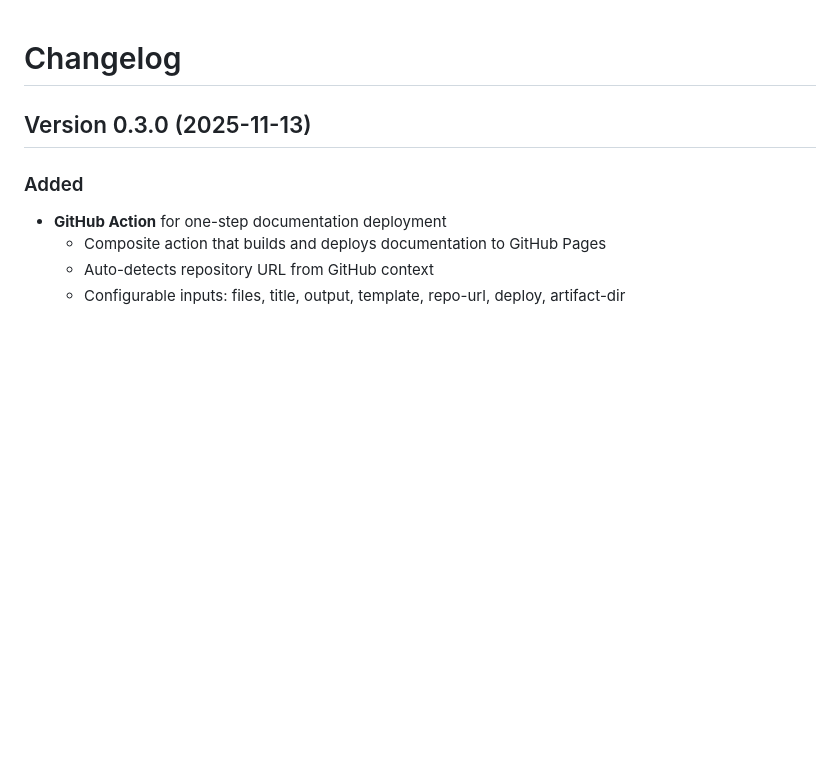
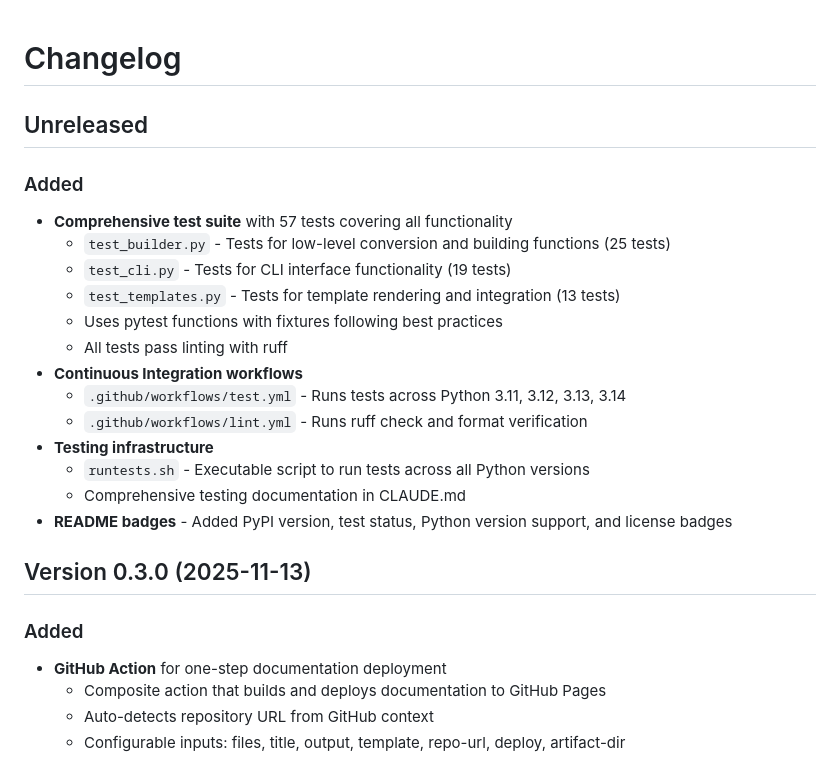
Before and after one commit to bartTC/microdocs, a Markdown page: CHANGELOG.md, the part around the change. Drawn GitHub-style; blank space fills up the shorter version.

Commit message:
Update changelog with details about test suite, CI workflows, testing infrastructure, and README badges

```diff
--- a/CHANGELOG.md
+++ b/CHANGELOG.md
@@ -1,4 +1,22 @@
 # Changelog
+
+## Unreleased
+
+### Added
+
+- **Comprehensive test suite** with 57 tests covering all functionality
+  - `test_builder.py` - Tests for low-level conversion and building functions (25 tests)
+  - `test_cli.py` - Tests for CLI interface functionality (19 tests)
+  - `test_templates.py` - Tests for template rendering and integration (13 tests)
+  - Uses pytest functions with fixtures following best practices
+  - All tests pass linting with ruff
+- **Continuous Integration workflows**
+  - `.github/workflows/test.yml` - Runs tests across Python 3.11, 3.12, 3.13, 3.14
+  - `.github/workflows/lint.yml` - Runs ruff check and format verification
+- **Testing infrastructure**
+  - `runtests.sh` - Executable script to run tests across all Python versions
+  - Comprehensive testing documentation in CLAUDE.md
+- **README badges** - Added PyPI version, test status, Python version support, and license badges
 
 ## Version 0.3.0 (2025-11-13)
 
```
